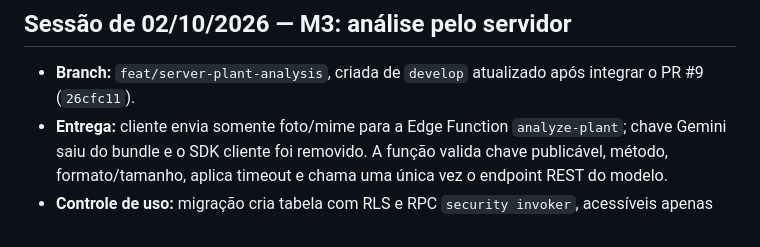
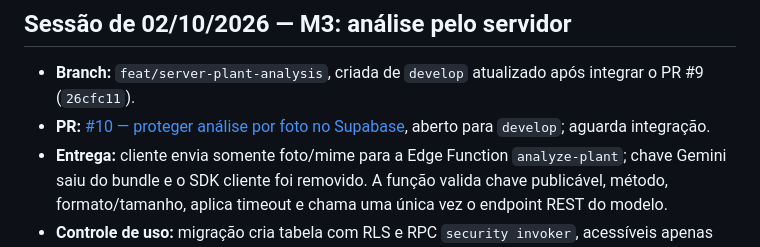
Before and after one commit to NeytanBelisario/Gardenfy, a Markdown page: docs/HANDOFF.md, the part around the change. Drawn GitHub-style.

Commit message:
🧭 | docs: record server analysis PR

```diff
--- a/docs/HANDOFF.md
+++ b/docs/HANDOFF.md
@@ -109,6 +109,7 @@ Atualize este arquivo ao encerrar sessões que mudem o estado do projeto. Não a
 ## Sessão de 02/10/2026 — M3: análise pelo servidor
 
 - **Branch:** `feat/server-plant-analysis`, criada de `develop` atualizado após integrar o PR #9 (`26cfc11`).
+- **PR:** [#10 — proteger análise por foto no Supabase](https://github.com/NeytanBelisario/Gardenfy/pull/10), aberto para `develop`; aguarda integração.
 - **Entrega:** cliente envia somente foto/mime para a Edge Function `analyze-plant`; chave Gemini saiu do bundle e o SDK cliente foi removido. A função valida chave publicável, método, formato/tamanho, aplica timeout e chama uma única vez o endpoint REST do modelo.
 - **Controle de uso:** migração cria tabela com RLS e RPC `security invoker`, acessíveis apenas por `service_role`. Limite de 10 análises por hora por origem; somente hash SHA-256 com salt secreto é salvo, com limpeza após dois dias.
 - **Remoto:** migração `20261002174522` aplicada; secrets `ANALYSIS_RATE_LIMIT_SALT` e `GEMINI_MODEL` configurados; função versão 2 ativa. Chamada sem chave publicável retorna 401 e chamada autenticada retorna erro seguro de configuração enquanto falta `GEMINI_API_KEY`.
```
